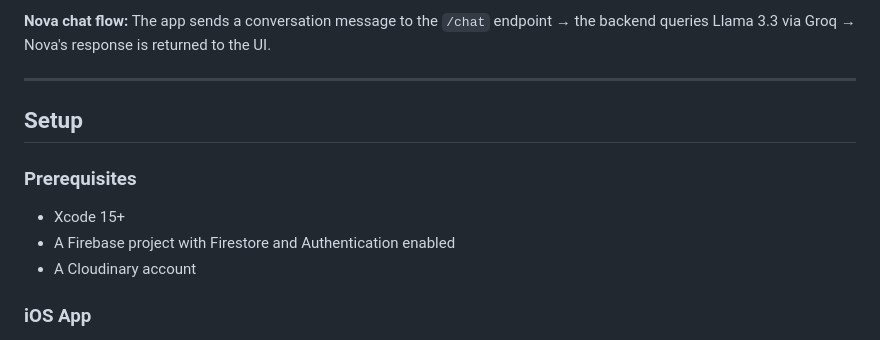
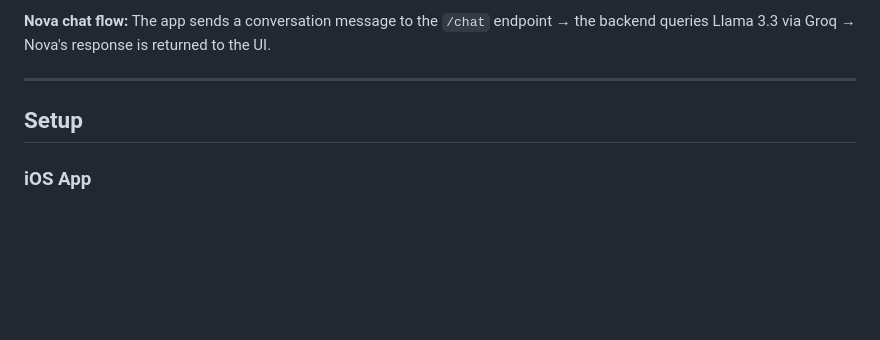
Before and after one commit to Biancagambino/ClosetGenius, a Markdown page: README.md, the part around the change. Drawn GitHub-style; blank space fills up the shorter version.

```diff
--- a/README.md
+++ b/README.md
@@ -42,12 +42,6 @@ The iOS app communicates with a FastAPI backend deployed on Google Cloud Run tha
 
 ## Setup
 
-### Prerequisites
-
-- Xcode 15+
-- A Firebase project with Firestore and Authentication enabled
-- A Cloudinary account
-
 ### iOS App
 
 1. Clone the repository
```
